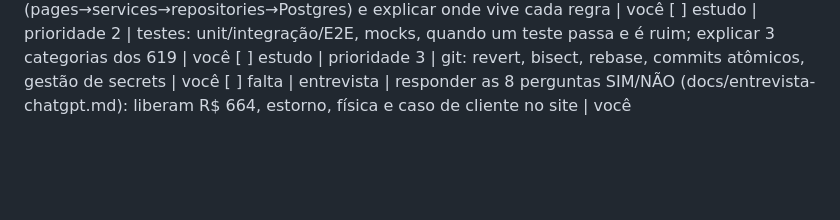
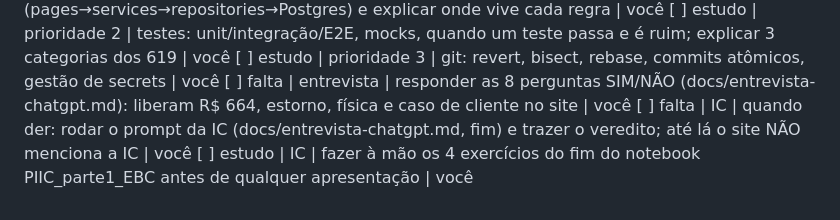
Before and after one commit to Luiz-H456/portfolio, a Markdown page: TODO.md, the part around the change. Drawn GitHub-style; blank space fills up the shorter version.

Commit message:
chore: IC adiada, registrada no TODO
Co-Authored-By: Claude Opus 5.5 <noreply@anthropic.com>
Claude-Session: https://claude.ai/code/session_01ExsK7WKASRNPdpyMeMGX9H

```diff
--- a/TODO.md
+++ b/TODO.md
@@ -38,3 +38,5 @@
 [ ] estudo | prioridade 2 | testes: unit/integração/E2E, mocks, quando um teste passa e é ruim; explicar 3 categorias dos 619 | você
 [ ] estudo | prioridade 3 | git: revert, bisect, rebase, commits atômicos, gestão de secrets | você
 [ ] falta | entrevista | responder as 8 perguntas SIM/NÃO (docs/entrevista-chatgpt.md): liberam R$ 664, estorno, física e caso de cliente no site | você
+[ ] falta | IC | quando der: rodar o prompt da IC (docs/entrevista-chatgpt.md, fim) e trazer o veredito; até lá o site NÃO menciona a IC | você
+[ ] estudo | IC | fazer à mão os 4 exercícios do fim do notebook PIIC_parte1_EBC antes de qualquer apresentação | você
```
